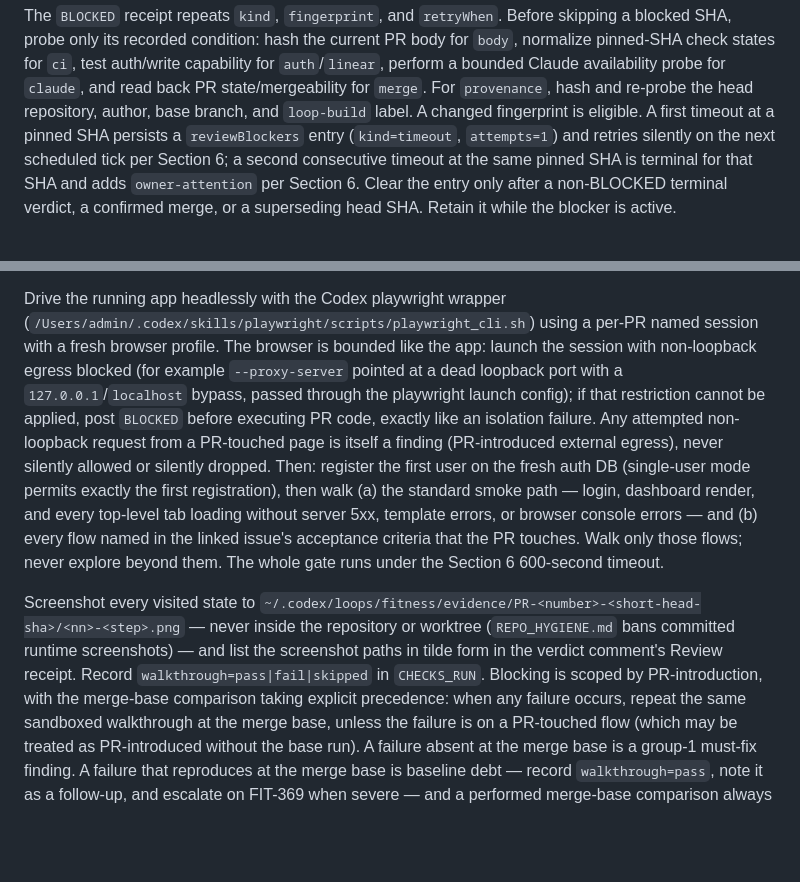
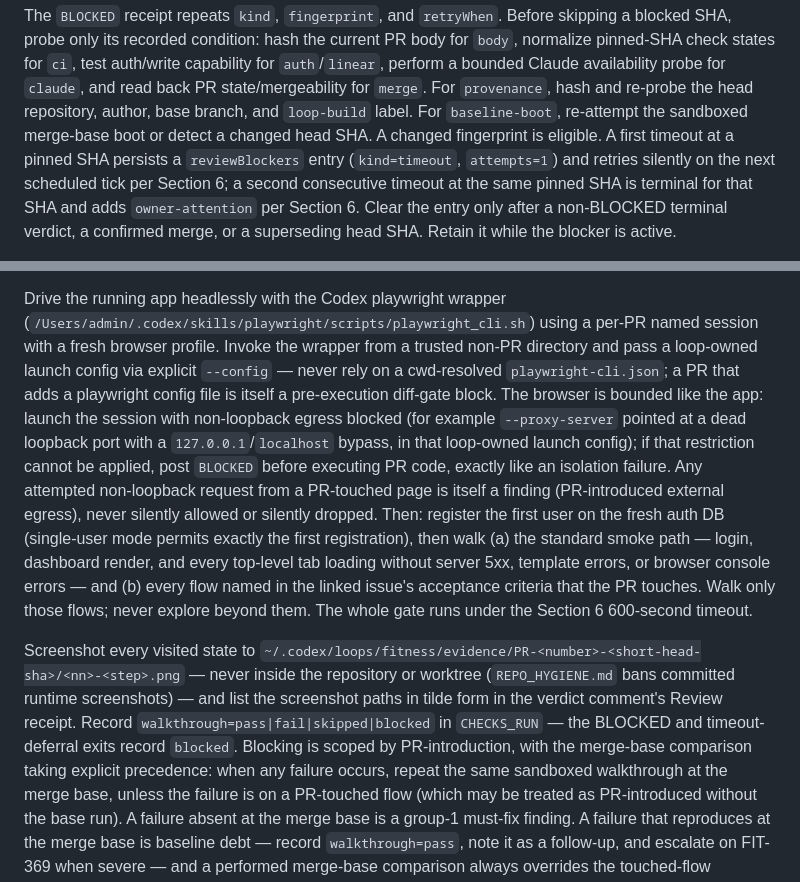
Before and after one commit to villarrealwesley79-del/fitness-dashboard, a Markdown page: docs/codex-harness/loop-review.prompt.md, 2 parts joined by grey strips. Drawn GitHub-style; blank space fills up the shorter version.

Commit message:
FIT-371: Final polish — baseline-boot in blocker schema, pinned playwright config, blocked walkthrough state
Refs: FIT-371

Co-Authored-By: Claude Fable 5 <noreply@anthropic.com>

```diff
--- a/docs/codex-harness/loop-review.prompt.md
+++ b/docs/codex-harness/loop-review.prompt.md
@@ -124,8 +124,9 @@ a blocked SHA, probe only its recorded condition: hash the current PR body for
 `body`, normalize pinned-SHA check states for `ci`, test auth/write capability for
 `auth`/`linear`, perform a bounded Claude availability probe for `claude`, and read
 back PR state/mergeability for `merge`. For `provenance`, hash and re-probe the head
-repository, author, base branch, and `loop-build` label. A changed fingerprint is
-eligible. A first timeout at a pinned SHA persists a `reviewBlockers` entry
+repository, author, base branch, and `loop-build` label. For `baseline-boot`,
+re-attempt the sandboxed merge-base boot or detect a changed head SHA. A changed
+fingerprint is eligible. A first timeout at a pinned SHA persists a `reviewBlockers` entry
 (`kind=timeout`, `attempts=1`) and retries silently on the next scheduled tick per
 Section 6; a second consecutive timeout at the same pinned SHA is terminal for that
 SHA and adds `owner-attention` per Section 6. Clear the entry only after a
@@ -329,12 +330,15 @@ skippable like every other non-code deferral.
 
 Drive the running app headlessly with the Codex playwright wrapper
 (`/Users/admin/.codex/skills/playwright/scripts/playwright_cli.sh`) using a
-per-PR named session with a fresh browser profile. The browser is bounded
-like the app: launch the session with non-loopback egress blocked (for
-example `--proxy-server` pointed at a dead loopback port with a
-`127.0.0.1`/`localhost` bypass, passed through the playwright launch config);
-if that restriction cannot be applied, post `BLOCKED` before executing PR
-code, exactly like an isolation failure. Any attempted non-loopback request
+per-PR named session with a fresh browser profile. Invoke the wrapper from a
+trusted non-PR directory and pass a loop-owned launch config via explicit
+`--config` — never rely on a cwd-resolved `playwright-cli.json`; a PR that
+adds a playwright config file is itself a pre-execution diff-gate block. The
+browser is bounded like the app: launch the session with non-loopback egress
+blocked (for example `--proxy-server` pointed at a dead loopback port with a
+`127.0.0.1`/`localhost` bypass, in that loop-owned launch config); if that
+restriction cannot be applied, post `BLOCKED` before executing PR code,
+exactly like an isolation failure. Any attempted non-loopback request
 from a PR-touched page is itself a finding (PR-introduced external egress),
 never silently allowed or silently dropped. Then: register the first user on
 the fresh auth DB (single-user mode permits exactly the first registration),
@@ -348,8 +352,8 @@ Screenshot every visited state to
 `~/.codex/loops/fitness/evidence/PR-<number>-<short-head-sha>/<nn>-<step>.png`
 — never inside the repository or worktree (`REPO_HYGIENE.md` bans committed
 runtime screenshots) — and list the screenshot paths in tilde form in the
-verdict comment's Review receipt. Record `walkthrough=pass|fail|skipped` in
-`CHECKS_RUN`. Blocking is scoped by PR-introduction, with the merge-base
+verdict comment's Review receipt. Record `walkthrough=pass|fail|skipped|blocked` in `CHECKS_RUN` — the
+BLOCKED and timeout-deferral exits record `blocked`. Blocking is scoped by PR-introduction, with the merge-base
 comparison taking explicit precedence: when any failure occurs, repeat the
 same sandboxed walkthrough at the merge base, unless the failure is on a
 PR-touched flow (which may be treated as PR-introduced without the base run).
```
Also changed, not shown: other parts of docs/codex-harness/loop-review.prompt.md (+1 -1 lines).
